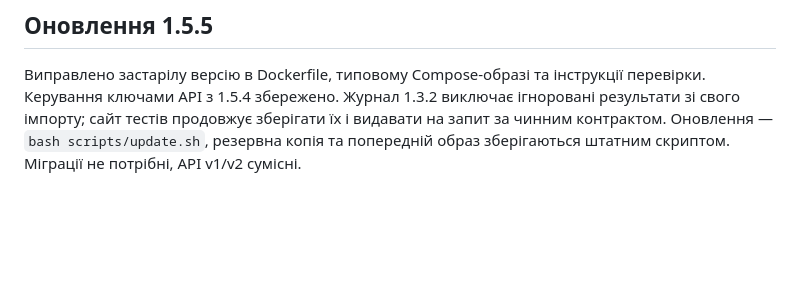
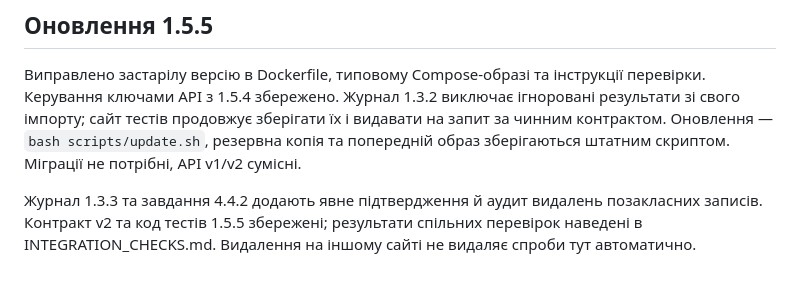
Before and after one commit to yrskrs/school_test, a Markdown page: README.md, the part around the change. Drawn GitHub-style; blank space fills up the shorter version.

```diff
--- a/README.md
+++ b/README.md
@@ -416,3 +416,5 @@ docker compose -p schooltest-runtime-check -f tests/compose.runtime.yaml down
 ## Оновлення 1.5.5
 
 Виправлено застарілу версію в Dockerfile, типовому Compose-образі та інструкції перевірки. Керування ключами API з 1.5.4 збережено. Журнал 1.3.2 виключає ігноровані результати зі свого імпорту; сайт тестів продовжує зберігати їх і видавати на запит за чинним контрактом. Оновлення — `bash scripts/update.sh`, резервна копія та попередній образ зберігаються штатним скриптом. Міграції не потрібні, API v1/v2 сумісні.
+
+Журнал 1.3.3 та завдання 4.4.2 додають явне підтвердження й аудит видалень позакласних записів. Контракт v2 та код тестів 1.5.5 збережені; результати спільних перевірок наведені в INTEGRATION_CHECKS.md. Видалення на іншому сайті не видаляє спроби тут автоматично.
```
Also changed, not shown: INTEGRATION_CHECKS.md (+24 -0 lines).
